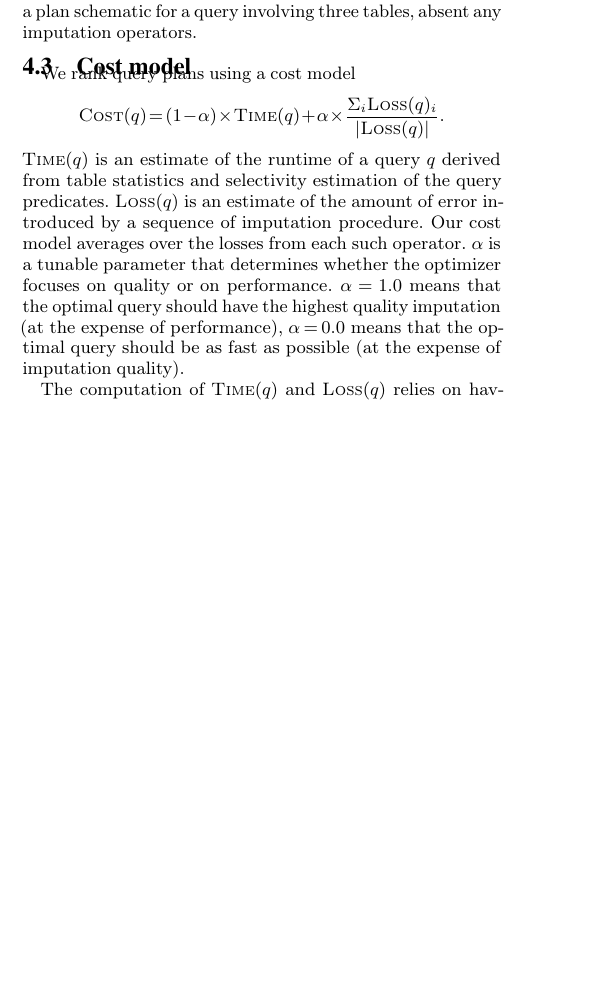
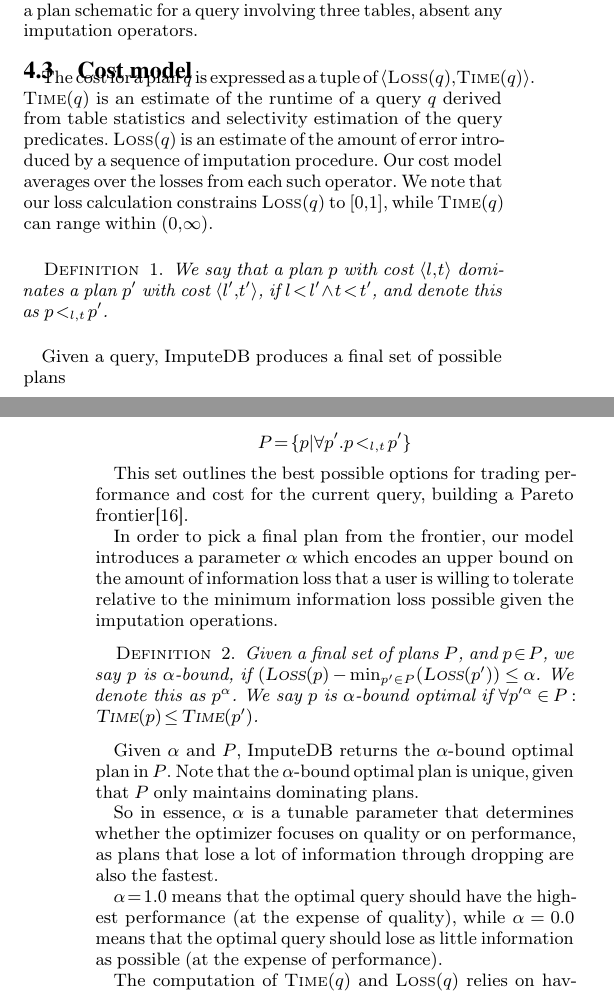
Before and after one commit to mitdbg/imputedb, a LaTeX document (paper/main.tex, which reads paper/algorithm.tex): part of one column of page 3 of 10 before the commit and two parts of the columns of pages 3 and 4 of 10 after it, the two joined at a grey line, cut so that both start at the same text, the shorter picture padded with empty space. Compiled offline with pdfLaTeX.

Commit message:
paper: rework algorithm and conclusion to account for new cost model

```diff
--- a/paper/algorithm.tex
+++ b/paper/algorithm.tex
@@ -42,9 +42,39 @@ Figure~\ref{fig:query-schematic} shows a plan schematic for a query involving th
 
 \subsection{Cost model}
 \label{sec:cost-model}
-We rank query plans using a cost model \[\textsc{Cost}(q) = (1 - \alpha) \times \textsc{Time}(q) + \alpha \times \frac{\Sigma_i \textsc{Loss}(q)_i}{|\textsc{Loss}(q)|}.\] $\textsc{Time}(q)$ is an estimate of the runtime of a query $q$ derived from table statistics and selectivity estimation of the query predicates. $\textsc{Loss}(q)$ is an estimate of the amount of error introduced by a sequence of imputation procedure. Our
-cost model averages over the losses from each such operator.
-$\alpha$ is a tunable parameter that determines whether the optimizer focuses on quality or on performance. $\alpha = 1.0$ means that the optimal query should have the highest quality imputation (at the expense of performance), $\alpha=0.0$ means that the optimal query should be as fast as possible (at the expense of imputation quality).
+The cost for a plan $q$ is expressed as a tuple of $\langle \textsc{Loss}(q), \textsc{Time}(q) \rangle$.
+$\textsc{Time}(q)$ is an estimate of the runtime of a query $q$ derived from table statistics and selectivity estimation of the query predicates. $\textsc{Loss}(q)$ is an estimate of the amount of error introduced by a sequence of imputation procedure. Our
+cost model averages over the losses from each such operator. We note that our loss calculation constrains $\textsc{Loss}(q)$ to $[0, 1]$, while $\textsc{Time}(q)$ can range within $(0, \infty)$.
+
+\begin{definition}
+We say that a plan $p$ with cost $\langle l, t \rangle$ dominates a plan $p'$ with cost $\langle l', t' \rangle$, if $l < l' \land t < t'$, and denote this as $\doms{p}{p'}$.
+\end{definition}
+
+Given a query, \ProjectName{} produces a final set of possible plans
+
+\begin{gather*}
+ P= \{ p | \forall p'. \doms{p}{p'} \}
+ \end{gather*}
+
+This set outlines the best possible options for trading performance and cost for the current query, building a Pareto frontier\cite{pareto1964cours}.
+
+In order to pick a final plan from the frontier, our model introduces a parameter $\alpha$ which encodes an upper bound on the amount of information loss that a user is willing to tolerate
+relative to the minimum information loss possible given the imputation operations.
+
+
+\begin{definition}
+Given a final set of plans $P$, and $p \in P$, we say $p$ is $\alpha$-bound, if $(\textsc{Loss}(p) - \min_{p' \in P}(\textsc{Loss}(p')) \leq \alpha$. We denote this as $p^\alpha$.
+We say $p$ is $\alpha$-bound optimal if $\forall p'^\alpha \in P: \textsc{Time}(p) \leq \textsc{Time}(p')$.
+\end{definition}
+
+Given $\alpha$ and $P$, \ProjectName{} returns the $\alpha$-bound optimal plan in $P$. Note that the $\alpha$-bound optimal plan is unique, given that
+$P$ only maintains dominating plans.
+
+So in essence, $\alpha$ is a tunable parameter that determines whether the optimizer focuses on quality or on performance, as plans that
+lose a lot of information through dropping are also the fastest.
+
+$\alpha = 1.0$ means that the optimal query should have the highest performance (at the expense of quality), while $\alpha=0.0$ means that the optimal query should lose
+as little information as possible (at the expense of performance).
 
 The computation of $\textsc{Time}(q)$ and $\textsc{Loss}(q)$ relies on having an accurate cardinality estimate of $q$ and its sub-queries.
 These cardinality estimates are impacted not just by filtering or joining, as in the traditional relational calculus, but also by the imputation operators.
--- a/paper/main.tex
+++ b/paper/main.tex
@@ -61,6 +61,8 @@
 \renewcommand{\emptyset}{\varnothing}
 
 \newcommand{\ProjectName}{ImputeDB}
+\newcommand{\doms}[2]{#1 <_{l,t} #2}
+\newtheorem{definition}{Definition}
 
 \title{\ProjectName{}: Data Imputation as a Query Optimization}
 
```
Also changed, not shown: paper/algorithms/plan-toplevel.tex (+2 -3 lines), paper/conclusion.tex (+1 -6 lines), paper/references.bib (+9 -0 lines), paper/algorithm.tex (19 more changed lines).
